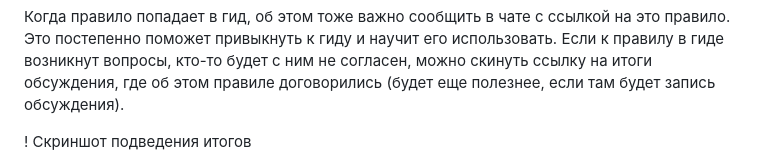
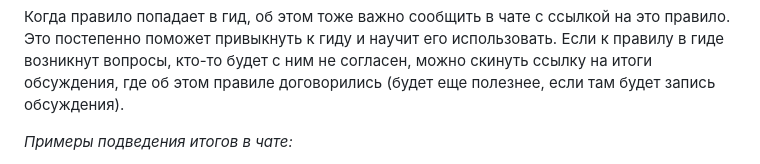
Before and after one commit to Rainary/styleguide-creation-presentation, a Markdown page: src/processes.md, the part around one of its changes. GitHub-like rendering.

Commit message:
add: добавление скриншотов

```diff
--- a/src/processes.md
+++ b/src/processes.md
@@ -112,5 +112,5 @@
 Это постепенно поможет привыкнуть к гиду и научит его использовать.
 Если к правилу в гиде возникнут вопросы, кто-то будет с ним не согласен, можно скинуть ссылку на итоги обсуждения, где об этом правиле договорились (будет еще полезнее, если там будет запись обсуждения).
 
-! Скриншот подведения итогов
+*Примеры подведения итогов в чате:*
 
```
Also changed, not shown: other parts of src/processes.md (+3 -0 lines).
